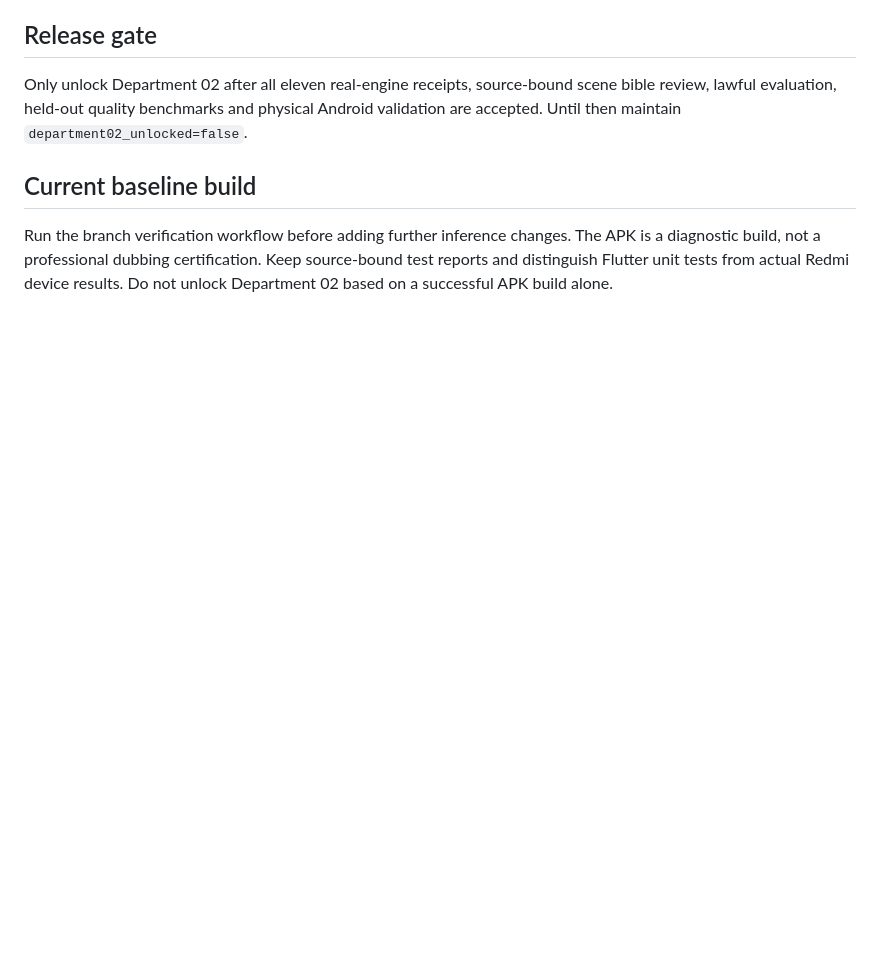
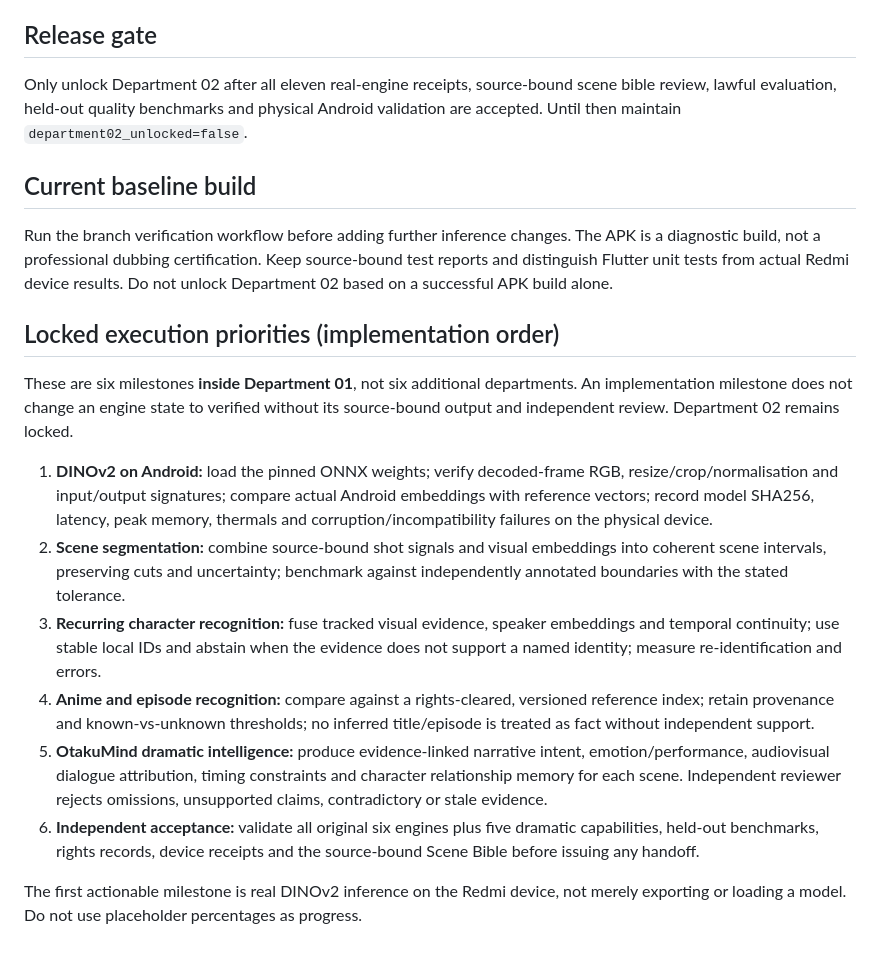
Before and after one commit to parikshitupadhyay2007-lab/Ai-dubbing-studio, a Markdown page: DEPARTMENT_01_VERIFICATION_PROTOCOL.md, the part around the change. Drawn GitHub-style; blank space fills up the shorter version.

Commit message:
Integrate six prioritised implementation milestones into Department 01 verification protocol

```diff
--- a/DEPARTMENT_01_VERIFICATION_PROTOCOL.md
+++ b/DEPARTMENT_01_VERIFICATION_PROTOCOL.md
@@ -60,3 +60,33 @@ validation are accepted. Until then maintain `department02_unlocked=false`.
 ## Current baseline build
 
 Run the branch verification workflow before adding further inference changes. The APK is a diagnostic build, not a professional dubbing certification. Keep source-bound test reports and distinguish Flutter unit tests from actual Redmi device results. Do not unlock Department 02 based on a successful APK build alone.
+
+## Locked execution priorities (implementation order)
+
+These are six milestones **inside Department 01**, not six additional departments.
+An implementation milestone does not change an engine state to verified without its
+source-bound output and independent review. Department 02 remains locked.
+
+1. **DINOv2 on Android:** load the pinned ONNX weights; verify decoded-frame RGB,
+   resize/crop/normalisation and input/output signatures; compare actual Android
+   embeddings with reference vectors; record model SHA256, latency, peak memory,
+   thermals and corruption/incompatibility failures on the physical device.
+2. **Scene segmentation:** combine source-bound shot signals and visual embeddings
+   into coherent scene intervals, preserving cuts and uncertainty; benchmark against
+   independently annotated boundaries with the stated tolerance.
+3. **Recurring character recognition:** fuse tracked visual evidence, speaker
+   embeddings and temporal continuity; use stable local IDs and abstain when the
+   evidence does not support a named identity; measure re-identification and errors.
+4. **Anime and episode recognition:** compare against a rights-cleared, versioned
+   reference index; retain provenance and known-vs-unknown thresholds; no inferred
+   title/episode is treated as fact without independent support.
+5. **OtakuMind dramatic intelligence:** produce evidence-linked narrative intent,
+   emotion/performance, audiovisual dialogue attribution, timing constraints and
+   character relationship memory for each scene. Independent reviewer rejects
+   omissions, unsupported claims, contradictory or stale evidence.
+6. **Independent acceptance:** validate all original six engines plus five dramatic
+   capabilities, held-out benchmarks, rights records, device receipts and the
+   source-bound Scene Bible before issuing any handoff.
+
+The first actionable milestone is real DINOv2 inference on the Redmi device, not
+merely exporting or loading a model. Do not use placeholder percentages as progress.
```
